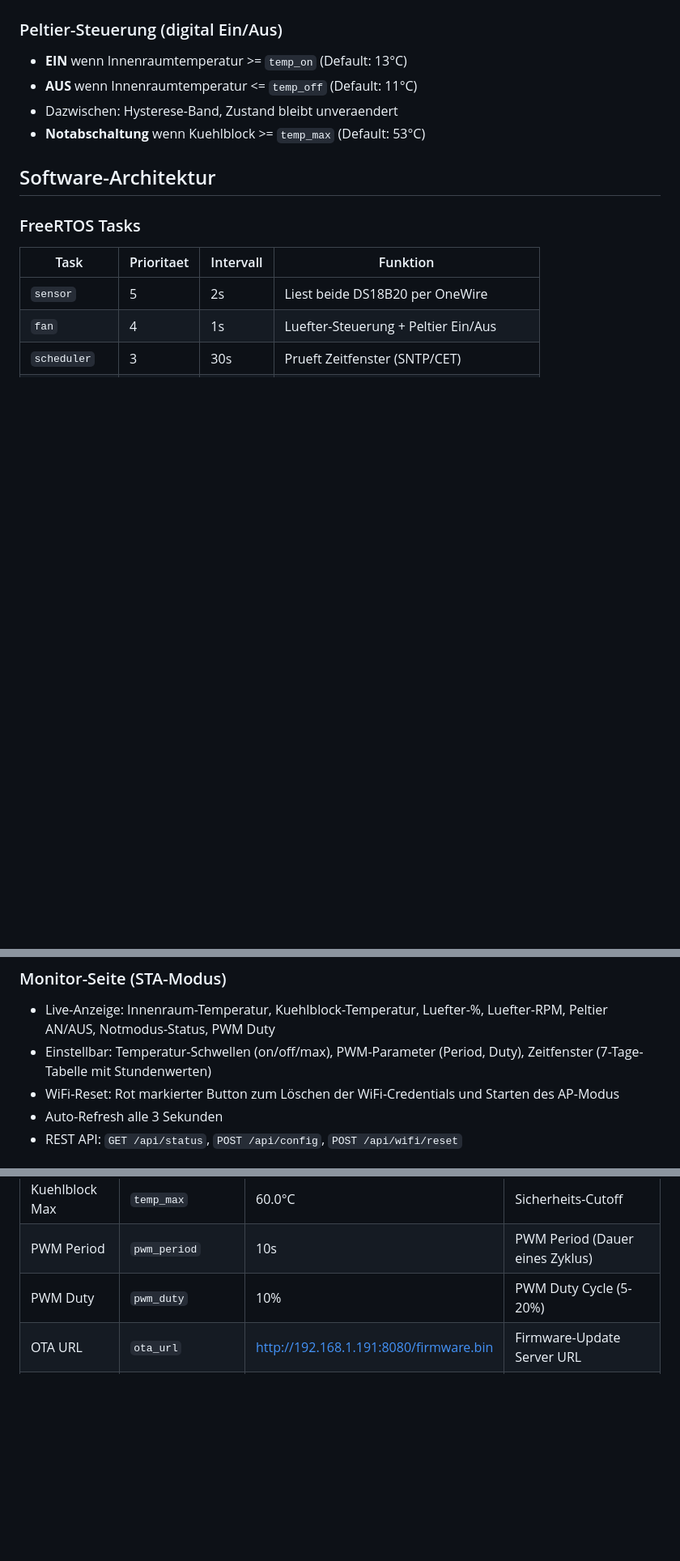
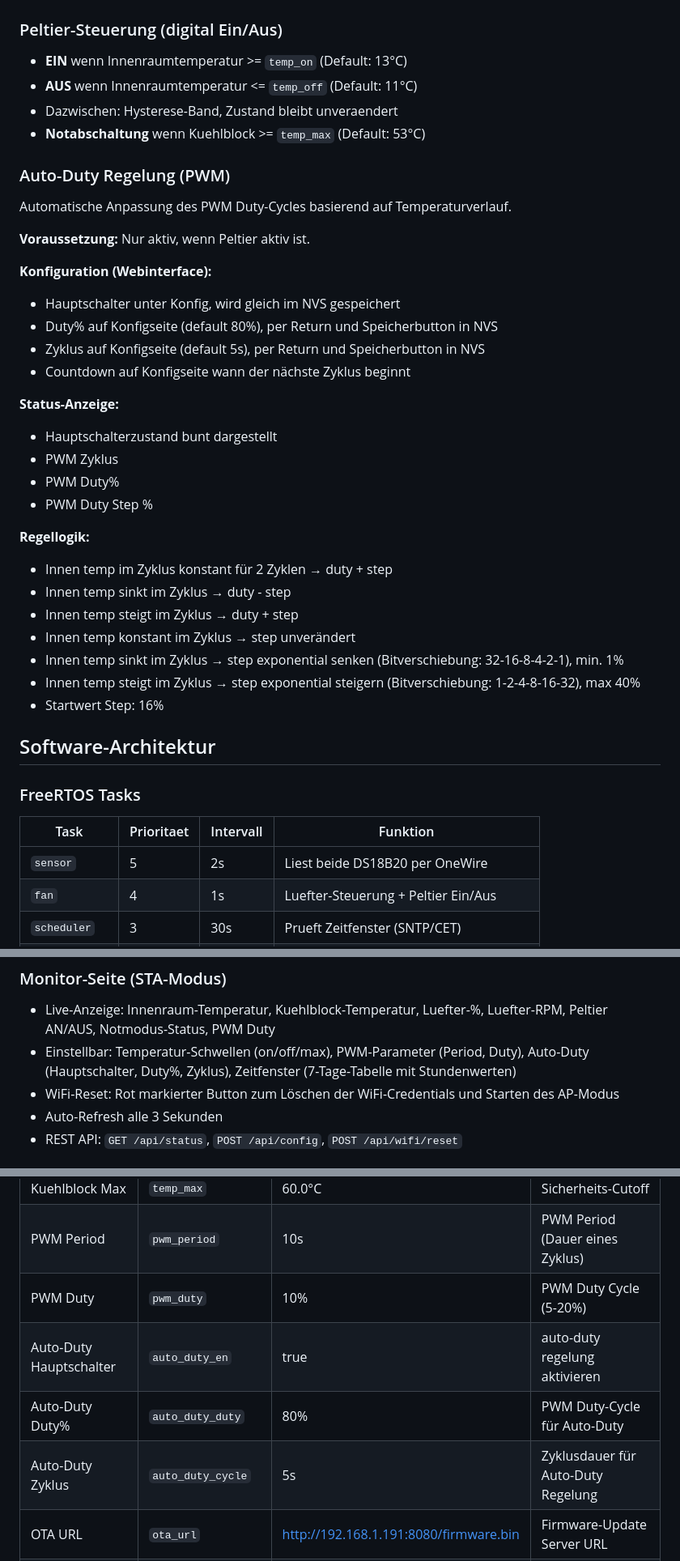
Before and after one commit to softrider70/esp32_peltier_cooler, a Markdown page: README.md, 3 parts joined by grey strips. Shown at 81% size. Drawn GitHub-style; blank space fills up the shorter version.

Commit message:
Doc: Auto-Duty Regelung dokumentiert

```diff
--- a/README.md
+++ b/README.md
@@ -102,6 +102,33 @@ Noctua Tacho (grün) ──┬── ESP32 D18 (GPIO18)
 - Dazwischen: Hysterese-Band, Zustand bleibt unveraendert
 - **Notabschaltung** wenn Kuehlblock >= `temp_max` (Default: 53°C)
 
+### Auto-Duty Regelung (PWM)
+
+Automatische Anpassung des PWM Duty-Cycles basierend auf Temperaturverlauf.
+
+**Voraussetzung:** Nur aktiv, wenn Peltier aktiv ist.
+
+**Konfiguration (Webinterface):**
+- Hauptschalter unter Konfig, wird gleich im NVS gespeichert
+- Duty% auf Konfigseite (default 80%), per Return und Speicherbutton in NVS
+- Zyklus auf Konfigseite (default 5s), per Return und Speicherbutton in NVS
+- Countdown auf Konfigseite wann der nächste Zyklus beginnt
+
+**Status-Anzeige:**
+- Hauptschalterzustand bunt dargestellt
+- PWM Zyklus
+- PWM Duty%
+- PWM Duty Step %
+
+**Regellogik:**
+- Innen temp im Zyklus konstant für 2 Zyklen → duty + step
+- Innen temp sinkt im Zyklus → duty - step
+- Innen temp steigt im Zyklus → duty + step
+- Innen temp konstant im Zyklus → step unverändert
+- Innen temp sinkt im Zyklus → step exponential senken (Bitverschiebung: 32-16-8-4-2-1), min. 1%
+- Innen temp steigt im Zyklus → step exponential steigern (Bitverschiebung: 1-2-4-8-16-32), max 40%
+- Startwert Step: 16%
+
 ## Software-Architektur
 
 ### FreeRTOS Tasks
@@ -137,7 +164,7 @@ main/
 ### Monitor-Seite (STA-Modus)
 
 - Live-Anzeige: Innenraum-Temperatur, Kuehlblock-Temperatur, Luefter-%, Luefter-RPM, Peltier AN/AUS, Notmodus-Status, PWM Duty
-- Einstellbar: Temperatur-Schwellen (on/off/max), PWM-Parameter (Period, Duty), Zeitfenster (7-Tage-Tabelle mit Stundenwerten)
+- Einstellbar: Temperatur-Schwellen (on/off/max), PWM-Parameter (Period, Duty), Auto-Duty (Hauptschalter, Duty%, Zyklus), Zeitfenster (7-Tage-Tabelle mit Stundenwerten)
 - WiFi-Reset: Rot markierter Button zum Löschen der WiFi-Credentials und Starten des AP-Modus
 - Auto-Refresh alle 3 Sekunden
 - REST API: `GET /api/status`, `POST /api/config`, `POST /api/wifi/reset`
@@ -204,6 +231,9 @@ Alle Einstellungen werden im Non-Volatile Storage (NVS) des ESP32 gespeichert un
 | Kuehlblock Max | `temp_max` | 60.0°C | Sicherheits-Cutoff |
 | PWM Period | `pwm_period` | 10s | PWM Period (Dauer eines Zyklus) |
 | PWM Duty | `pwm_duty` | 10% | PWM Duty Cycle (5-20%) |
+| Auto-Duty Hauptschalter | `auto_duty_en` | true | auto-duty regelung aktivieren |
+| Auto-Duty Duty% | `auto_duty_duty` | 80% | PWM Duty-Cycle für Auto-Duty |
+| Auto-Duty Zyklus | `auto_duty_cycle` | 5s | Zyklusdauer für Auto-Duty Regelung |
 | OTA URL | `ota_url` | http://192.168.1.191:8080/firmware.bin | Firmware-Update Server URL |
 | Mo-Fr AN | `sch_mo_on` ... `sch_do_on` | 11:00 | Betriebsstart Mo-Do (Stunden 0-23) |
 | Mo-Fr AUS | `sch_mo_off` ... `sch_do_off` | 19:00 | Betriebsende Mo-Do |
```
